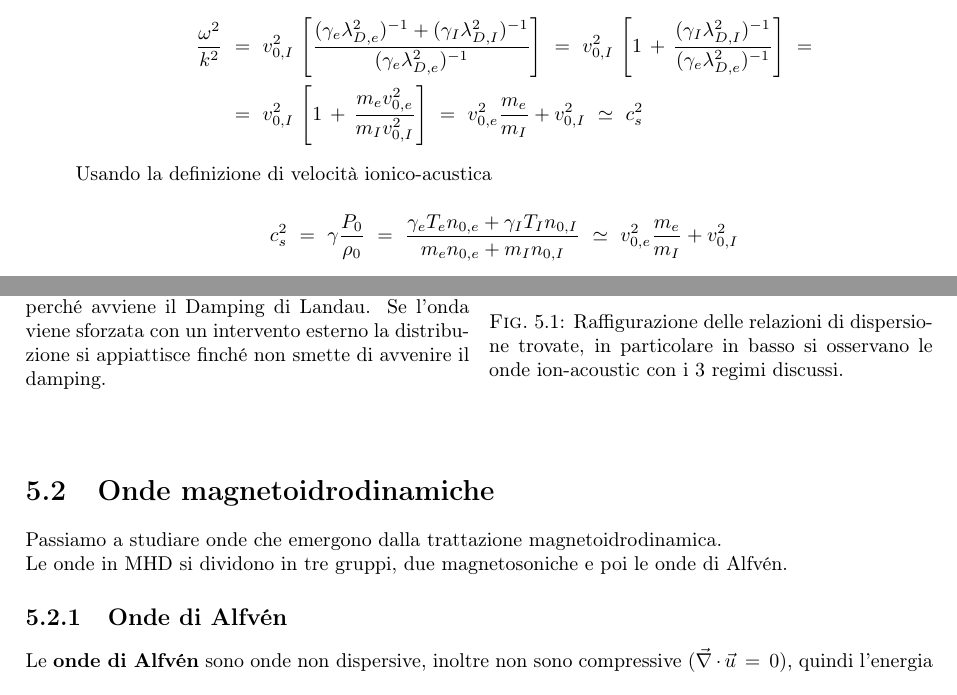
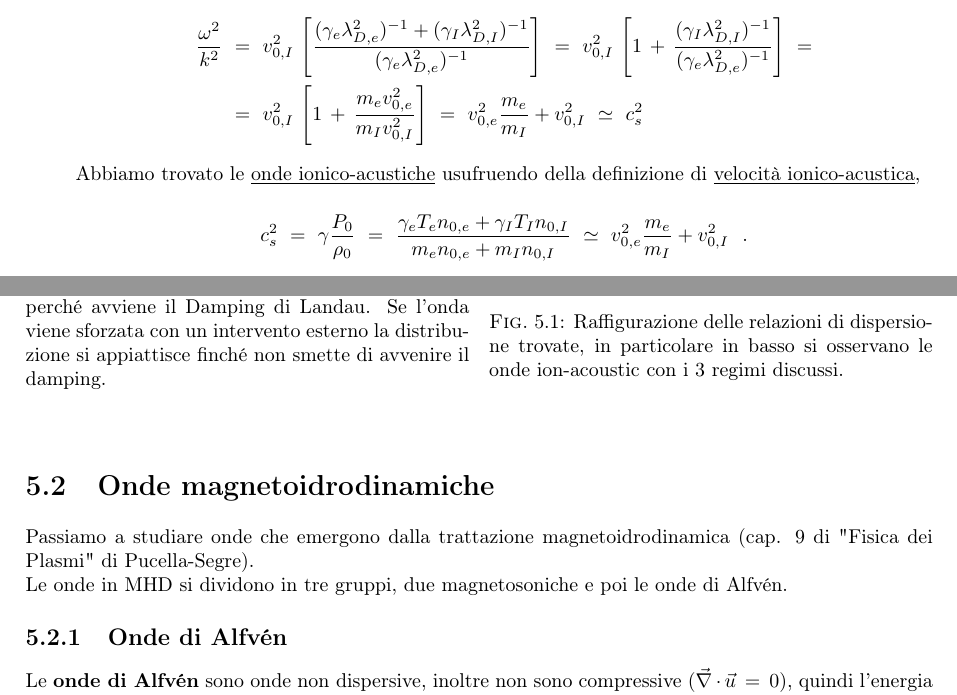
Before and after one commit to NicoMone/Appunti-Fisica-dei-Plasmi, a LaTeX book (main_v2.tex, which reads plasma-waves.tex): two parts of pages 41 and 42 of 75, joined at a grey line, cut so that both start at the same text. Compiled offline with pdfLaTeX.

Commit message:
correzioni alle onde di plasma 2

```diff
--- a/plasma-waves.tex
+++ b/plasma-waves.tex
@@ -235,9 +235,9 @@ Otteniamo infine la \underline{relazione di dispersione delle onde Ion-Acoustic}
 		&=\ v^2_{0,I}\, \left[1\, +\, \frac{m_e v^2_{0,e}}{m_I v^2_{0,I}} \right]\ =\ v^2_{0,e} \frac{m_e}{m_I} + v^2_{0,I}\ \simeq\ c^2_s
 	\end{aligned}\]
 
-	Usando la definizione di velocità ionico-acustica
+	Abbiamo trovato le \underline{onde ionico-acustiche} usufruendo della definizione di \underline{velocità ionico-acustica},
 
-	\[c^2_s\ =\ \gamma\frac{P_0}{\rho_0}\ =\ \frac{\gamma_e T_e n_{0,e} + \gamma_I T_I n_{0,I}}{m_e n_{0,e} + m_I n_{0,I}}\ \simeq\ v^2_{0,e} \frac{m_e}{m_I} + v^2_{0,I}\]
+	\[c^2_s\ =\ \gamma\frac{P_0}{\rho_0}\ =\ \frac{\gamma_e T_e n_{0,e} + \gamma_I T_I n_{0,I}}{m_e n_{0,e} + m_I n_{0,I}}\ \simeq\ v^2_{0,e} \frac{m_e}{m_I} + v^2_{0,I}\ \ .\]
 
 	%
 	%
@@ -285,7 +285,7 @@ Nel caso invece in cui $T_I\sim T_e $ siamo nelle condizioni in cui tendenzialme
 \vspace{0.5cm}
 \section{Onde magnetoidrodinamiche}
 
-Passiamo a studiare onde che emergono dalla trattazione magnetoidrodinamica.
+Passiamo a studiare onde che emergono dalla trattazione magnetoidrodinamica (cap. 9 di "Fisica dei Plasmi" di Pucella-Segre).
 
 Le onde in MHD si dividono in tre gruppi, due magnetosoniche e poi le onde di Alfvén.
 
```
Also changed, not shown: main_v2.pdf, 2 other files.
